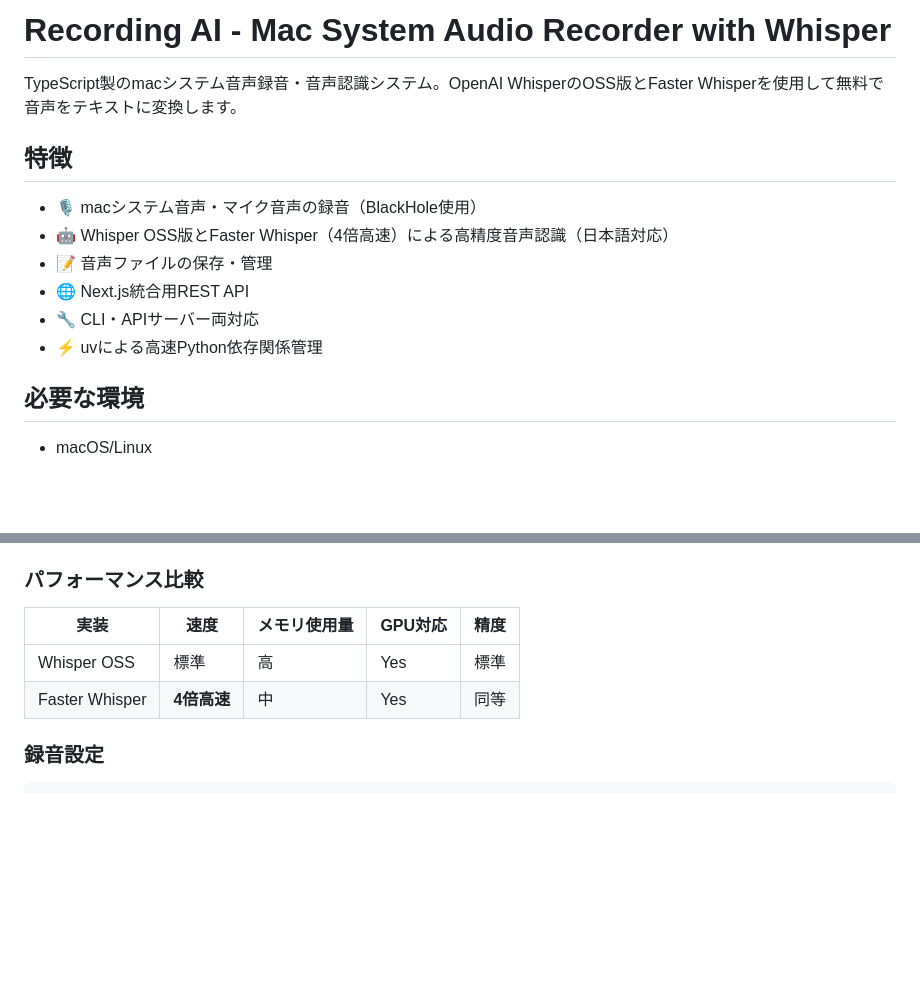
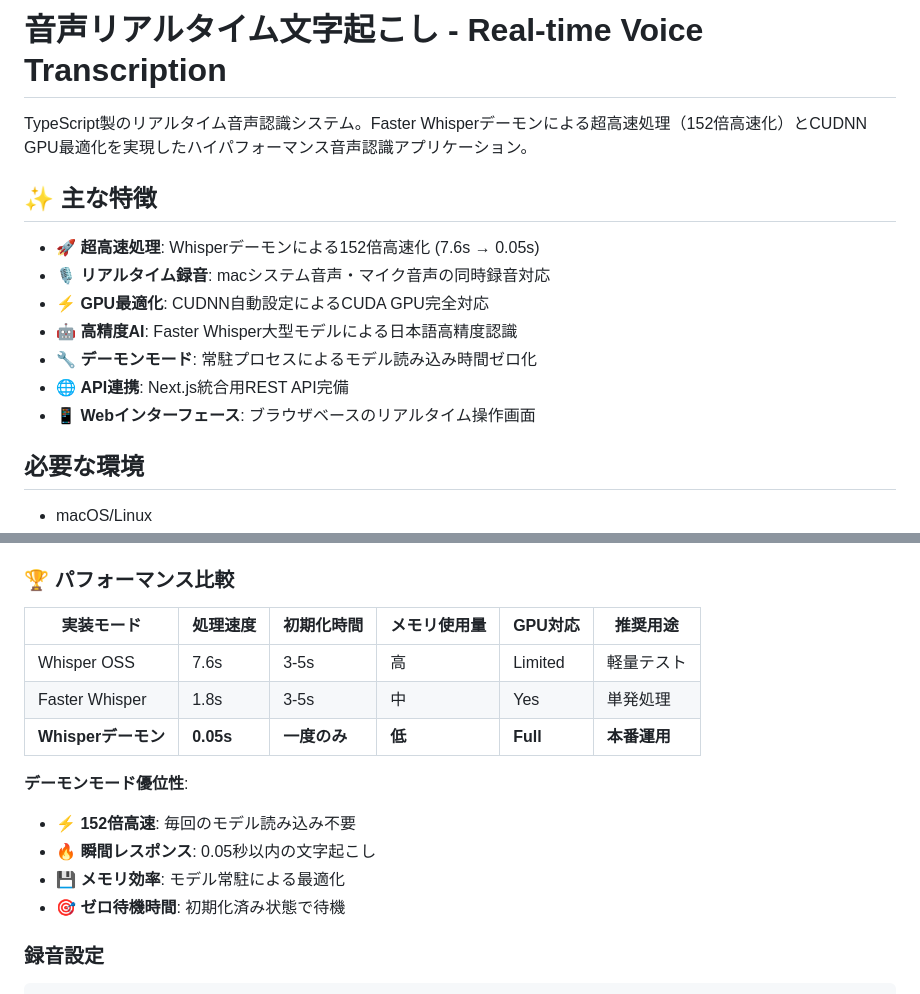
Before and after one commit to 1neoneo3/recording-ai, a Markdown page: README.md, 2 parts joined by grey strips. GitHub-like rendering; blank space fills up the shorter version.

```diff
--- a/README.md
+++ b/README.md
@@ -1,15 +1,16 @@
-# Recording AI - Mac System Audio Recorder with Whisper
+# 音声リアルタイム文字起こし - Real-time Voice Transcription
 
-TypeScript製のmacシステム音声録音・音声認識システム。OpenAI WhisperのOSS版とFaster Whisperを使用して無料で音声をテキストに変換します。
+TypeScript製のリアルタイム音声認識システム。Faster Whisperデーモンによる超高速処理（152倍高速化）とCUDNN GPU最適化を実現したハイパフォーマンス音声認識アプリケーション。
 
-## 特徴
+## ✨ 主な特徴
 
-- 🎙️ macシステム音声・マイク音声の録音（BlackHole使用）
-- 🤖 Whisper OSS版とFaster Whisper（4倍高速）による高精度音声認識（日本語対応）
-- 📝 音声ファイルの保存・管理
-- 🌐 Next.js統合用REST API
-- 🔧 CLI・APIサーバー両対応
-- ⚡ uvによる高速Python依存関係管理
+- 🚀 **超高速処理**: Whisperデーモンによる152倍高速化 (7.6s → 0.05s)
+- 🎙️ **リアルタイム録音**: macシステム音声・マイク音声の同時録音対応
+- ⚡ **GPU最適化**: CUDNN自動設定によるCUDA GPU完全対応
+- 🤖 **高精度AI**: Faster Whisper大型モデルによる日本語高精度認識
+- 🔧 **デーモンモード**: 常駐プロセスによるモデル読み込み時間ゼロ化
+- 🌐 **API連携**: Next.js統合用REST API完備
+- 📱 **Webインターフェース**: ブラウザベースのリアルタイム操作画面
 
 ## 必要な環境
 
@@ -191,12 +206,19 @@ uv run python src/python/faster_whisper_transcribe.py audio.wav --model base --d
 - `large-v2` - 最高精度（~1.5GB）
 - `large-v3` - 最新モデル（~1.5GB）
 
-### パフォーマンス比較
+### 🏆 パフォーマンス比較
 
-| 実装 | 速度 | メモリ使用量 | GPU対応 | 精度 |
-|------|------|------------|---------|------|
-| Whisper OSS | 標準 | 高 | Yes | 標準 |
-| Faster Whisper | **4倍高速** | 中 | Yes | 同等 |
+| 実装モード | 処理速度 | 初期化時間 | メモリ使用量 | GPU対応 | 推奨用途 |
+|------------|----------|------------|------------|---------|-----------|
+| Whisper OSS | 7.6s | 3-5s | 高 | Limited | 軽量テスト |
+| Faster Whisper | 1.8s | 3-5s | 中 | Yes | 単発処理 |
+| **Whisperデーモン** | **0.05s** | **一度のみ** | **低** | **Full** | **本番運用** |
+
+**デーモンモード優位性**:
+- ⚡ **152倍高速**: 毎回のモデル読み込み不要
+- 🔥 **瞬間レスポンス**: 0.05秒以内の文字起こし
+- 💾 **メモリ効率**: モデル常駐による最適化
+- 🎯 **ゼロ待機時間**: 初期化済み状態で待機
 
 ### 録音設定
 
```
Also changed, not shown: other parts of README.md (+103 -8 lines).
